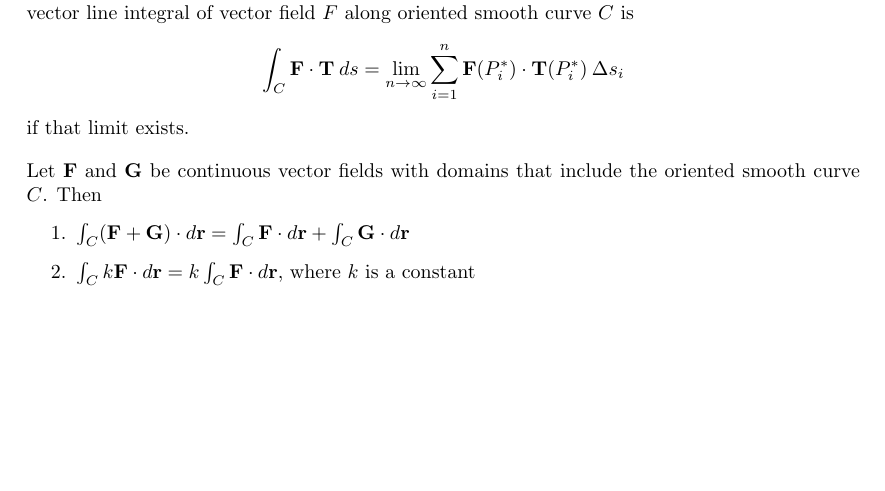
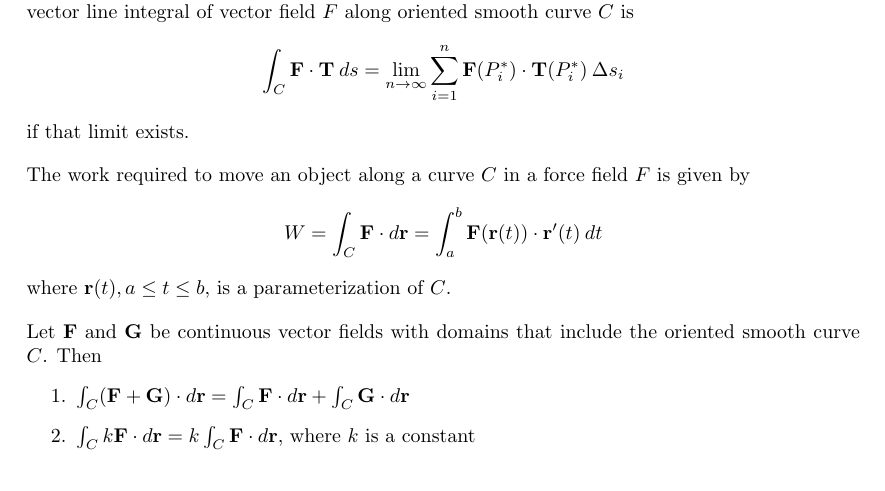
Before and after one commit to DRobinson4105/UCF, a LaTeX document (MAC2313/line_integrals.tex): part of page 1 of 2, cut so that both start at the same text, the shorter picture padded with empty space. Compiled offline with pdfLaTeX.

Commit message:
more notes

```diff
--- a/MAC2313/line_integrals.tex
+++ b/MAC2313/line_integrals.tex
@@ -33,6 +33,10 @@ A \textbf{vector line integral} is an integral of a vector field over a curve in
 \[\int_C \mathbf{F}\cdot\mathbf{T}\: ds=\lim_{n\rightarrow\infty}\sum^n_{i=1}\mathbf{F}(P_i^*)\cdot\mathbf{T}(P_i^*)\:\Delta s_i\] if that limit exists.
 \vspace{1em}
 
+The work required to move an object along a curve $C$ in a force field $F$ is given by
+\[W=\int_C\mathbf{F}\cdot d\mathbf{r}=\int_a^b\mathbf{F}(\mathbf{r}(t))\cdot\mathbf{r}^\prime(t)\: dt\]where $\mathbf{r}(t),a\leq t\leq b$, is a parameterization of $C$.
+\vspace{1em}
+
 Let $\mathbf{F}$ and $\mathbf{G}$ be continuous vector fields with domains that include the oriented smooth curve $C$. Then
 \begin{enumerate}
     \item $\int_C(\mathbf{F}+\mathbf{G})\cdot d\mathbf{r}=\int_C\mathbf{F}\cdot d\mathbf{r}+\int_C\mathbf{G}\cdot d\mathbf{r}$
```
Also changed, not shown: MAC2313/line_integrals.pdf.
